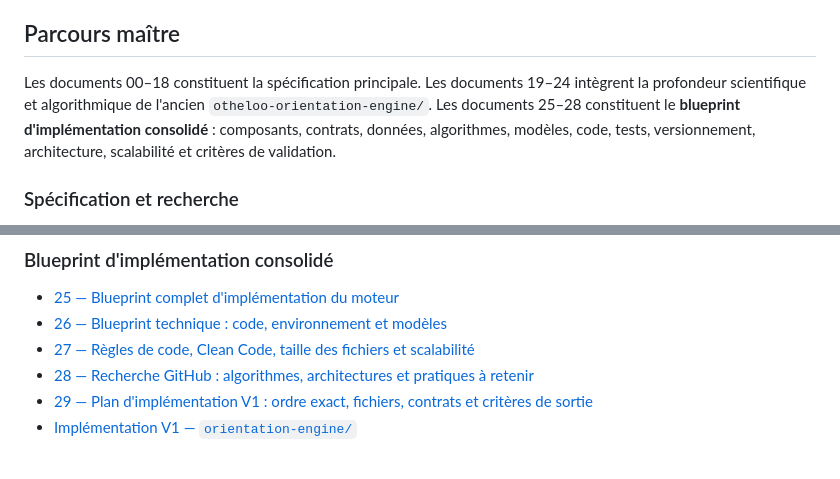
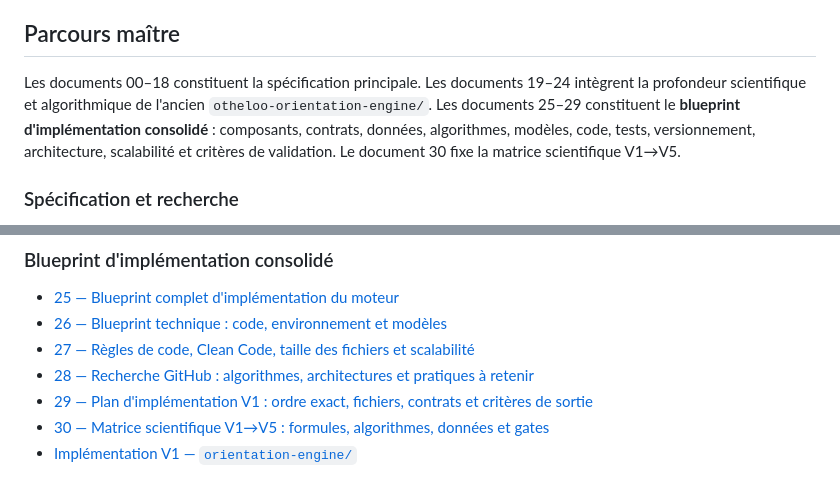
Before and after one commit to 2vivien/hashcode-profiling, a Markdown page: orientation/README.md, 2 parts joined by grey strips. Rendered like a GitHub page.

Commit message:
docs(engine): add canonical V1-V5 matrix link

```diff
--- a/orientation/README.md
+++ b/orientation/README.md
@@ -17,7 +17,7 @@ Le moteur doit construire un **profil multidimensionnel et évolutif**, puis pr
 
 ## Parcours maître
 
-Les documents 00–18 constituent la spécification principale. Les documents 19–24 intègrent la profondeur scientifique et algorithmique de l'ancien `otheloo-orientation-engine/`. Les documents 25–28 constituent le **blueprint d'implémentation consolidé** : composants, contrats, données, algorithmes, modèles, code, tests, versionnement, architecture, scalabilité et critères de validation.
+Les documents 00–18 constituent la spécification principale. Les documents 19–24 intègrent la profondeur scientifique et algorithmique de l'ancien `otheloo-orientation-engine/`. Les documents 25–29 constituent le **blueprint d'implémentation consolidé** : composants, contrats, données, algorithmes, modèles, code, tests, versionnement, architecture, scalabilité et critères de validation. Le document 30 fixe la matrice scientifique V1→V5.
 
 ### Spécification et recherche
 
@@ -57,6 +57,7 @@ Les documents 00–18 constituent la spécification principale. Les documents 19
 - [27 — Règles de code, Clean Code, taille des fichiers et scalabilité](./27-regles-code-clean-code-fichiers-scalabilite.md)
 - [28 — Recherche GitHub : algorithmes, architectures et pratiques à retenir](./28-recherche-github-algorithmes-architectures.md)
 - [29 — Plan d'implémentation V1 : ordre exact, fichiers, contrats et critères de sortie](./29-plan-implementation-v1.md)
+- [30 — Matrice scientifique V1→V5 : formules, algorithmes, données et gates](./30-matrice-scientifique-v1-v5-donnees-algorithmes.md)
 - [Implémentation V1 — `orientation-engine/`](./orientation-engine/README.md)
 
 Le document 28 consolide notamment les enseignements issus de dépôts de référence sur les **recommender systems, candidate generation, learning-to-rank, knowledge graphs, semantic retrieval, skill matching, feature stores, off-policy evaluation et contextual bandits**.
```
